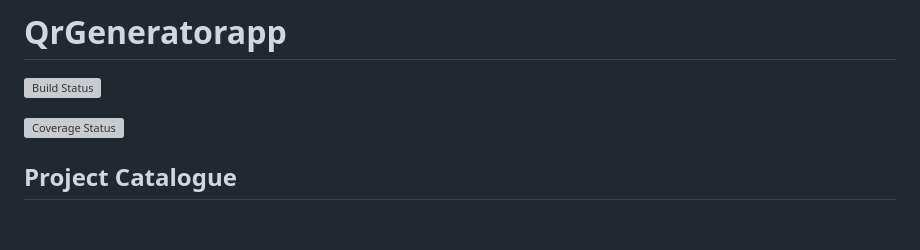
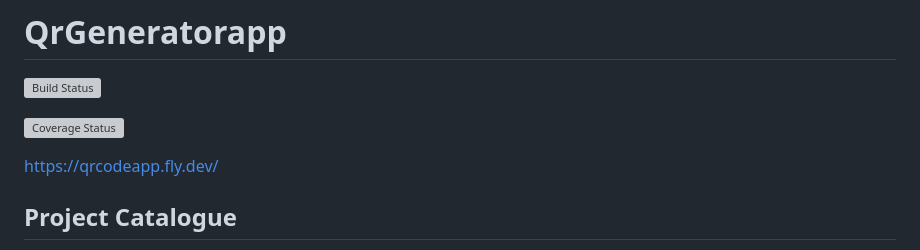
Before and after one commit to capinho/Qrcodeapp, a Markdown page: README.md, the part around the change. Drawn GitHub-style; blank space fills up the shorter version; grey boxes are pictures that could not be loaded.

```diff
--- a/README.md
+++ b/README.md
@@ -3,6 +3,8 @@
 [![Build Status](https://github.com/capinho/Qrcodeapp/actions/workflows/django.yml/badge.svg)](https://github.com/capinho/Qrcodeapp/actions/workflows/django.yml)
 
 [![Coverage Status](https://coveralls.io/repos/github/capinho/Qrcodeapp/badge.svg?branch=main)](https://coveralls.io/github/capinho/Qrcodeapp?branch=main)
+
+https://qrcodeapp.fly.dev/
 
 ## Project Catalogue
 
```
